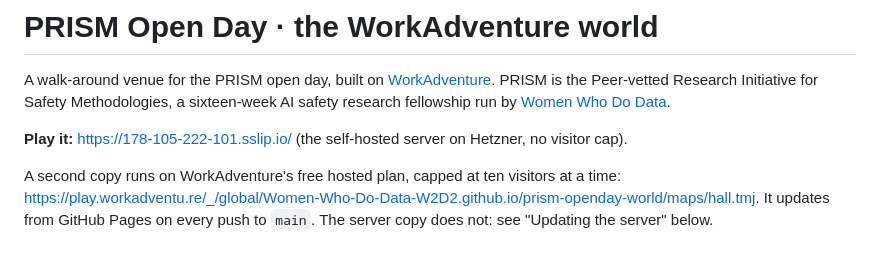
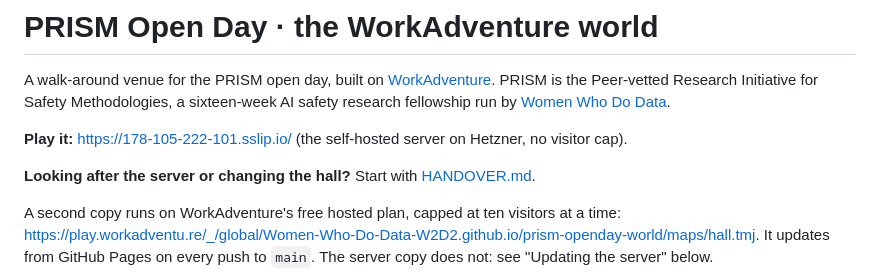
Before and after one commit to Women-Who-Do-Data-W2D2/prism-openday-world, a Markdown page: README.md, the part around the change. Rendered like a GitHub page; blank space fills up the shorter version.

```diff
--- a/README.md
+++ b/README.md
@@ -5,6 +5,8 @@ PRISM is the Peer-vetted Research Initiative for Safety Methodologies, a sixteen
 AI safety research fellowship run by [Women Who Do Data](https://w2d2.org).
 
 **Play it:** https://178-105-222-101.sslip.io/ (the self-hosted server on Hetzner, no visitor cap).
+
+**Looking after the server or changing the hall?** Start with [HANDOVER.md](HANDOVER.md).
 
 A second copy runs on WorkAdventure's free hosted plan, capped at ten visitors at a time:
 https://play.workadventu.re/_/global/Women-Who-Do-Data-W2D2.github.io/prism-openday-world/maps/hall.tmj.
```
Also changed, not shown: HANDOVER.md (added, +194 -0 lines).
